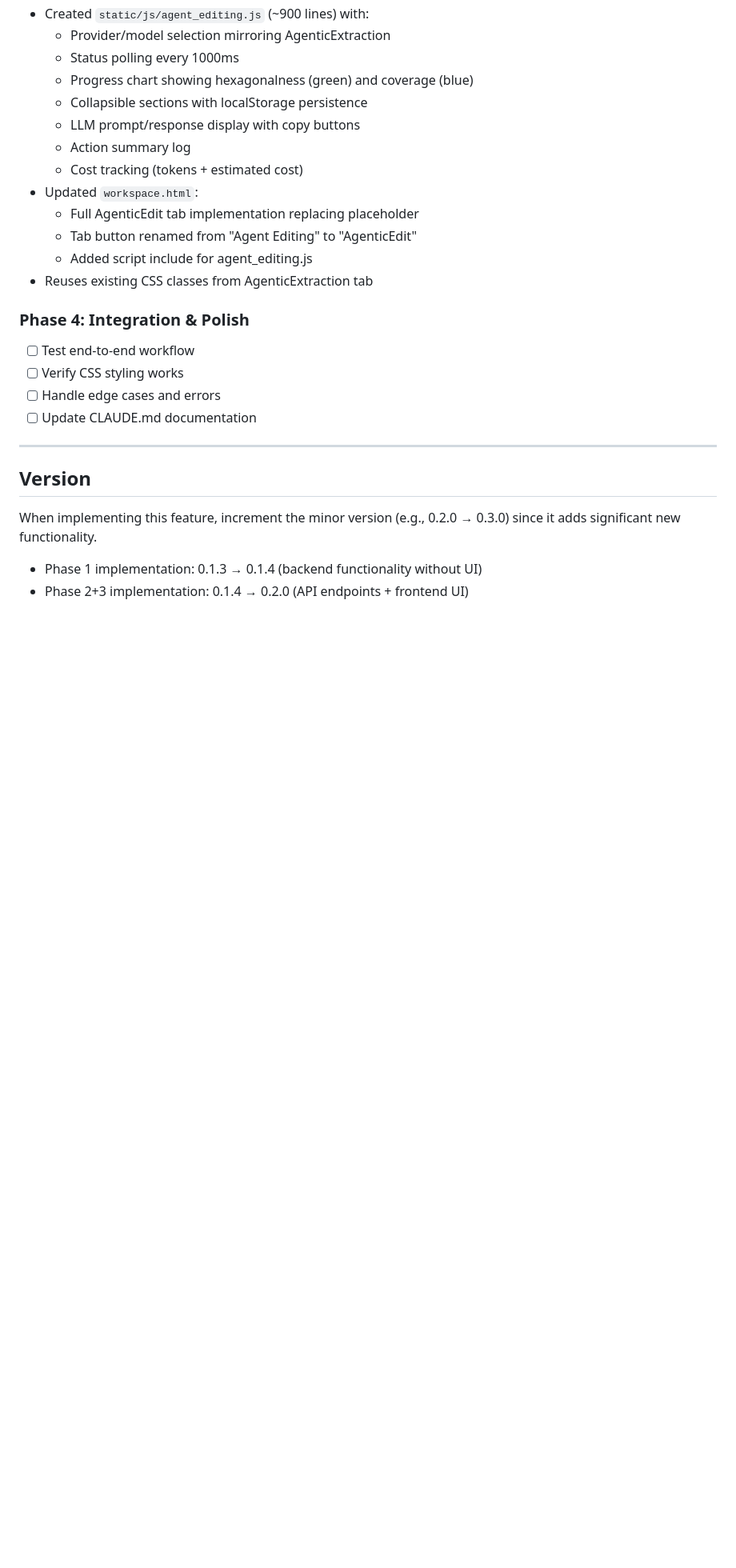
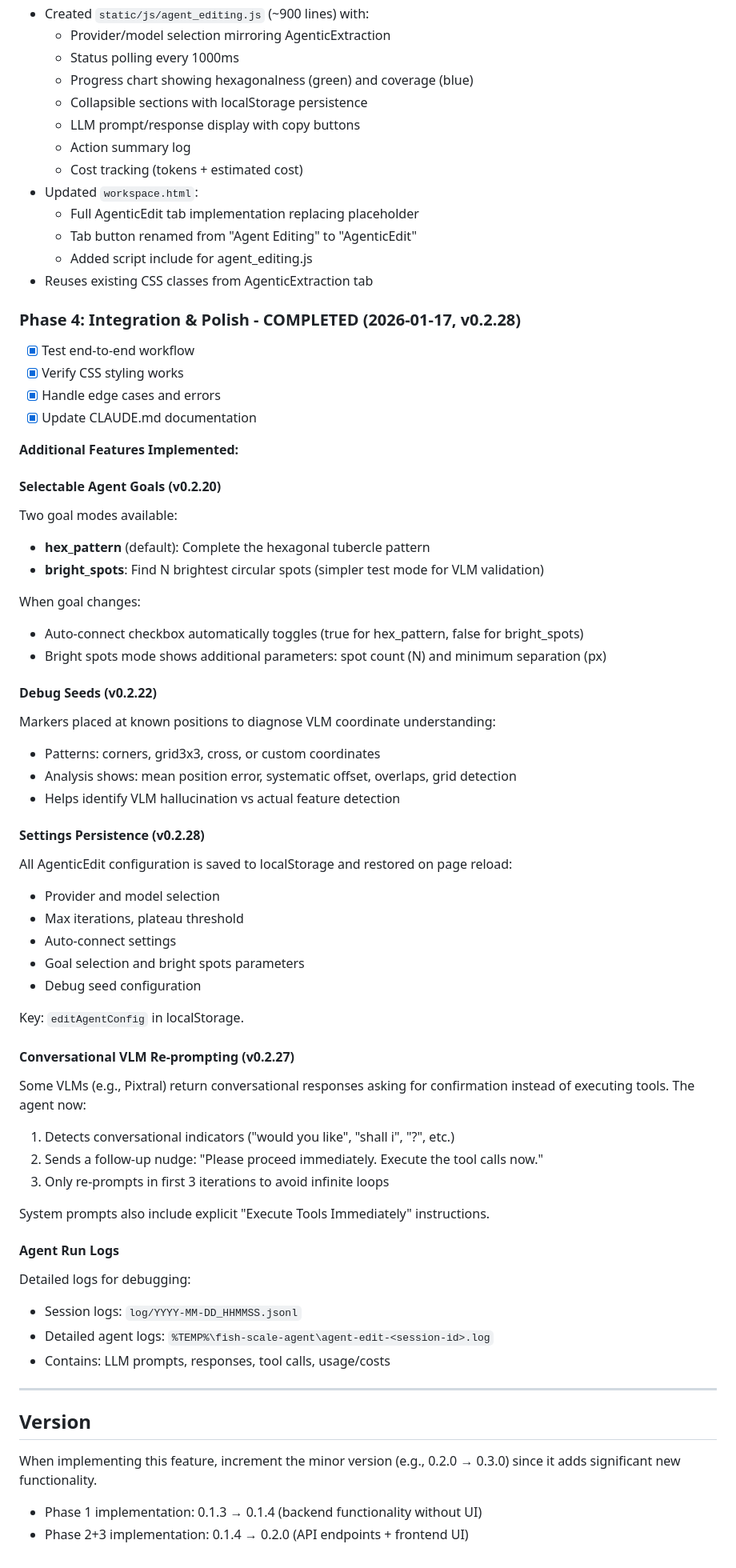
Before and after one commit to MikeWise2718/fish_scales, a Markdown page: specs/agentic-editing-tab.md, the part around one of its changes. Shown at 80% size. Drawn GitHub-style; blank space fills up the shorter version.

```diff
--- a/specs/agentic-editing-tab.md
+++ b/specs/agentic-editing-tab.md
@@ -1475,11 +1486,52 @@ uv run fish-scale-agent edit --help  # See all options
   - Added script include for agent_editing.js
 - Reuses existing CSS classes from AgenticExtraction tab
 
-### Phase 4: Integration & Polish
-- [ ] Test end-to-end workflow
-- [ ] Verify CSS styling works
-- [ ] Handle edge cases and errors
-- [ ] Update CLAUDE.md documentation
+### Phase 4: Integration & Polish - COMPLETED (2026-01-17, v0.2.28)
+- [x] Test end-to-end workflow
+- [x] Verify CSS styling works
+- [x] Handle edge cases and errors
+- [x] Update CLAUDE.md documentation
+
+**Additional Features Implemented:**
+
+#### Selectable Agent Goals (v0.2.20)
+Two goal modes available:
+- **hex_pattern** (default): Complete the hexagonal tubercle pattern
+- **bright_spots**: Find N brightest circular spots (simpler test mode for VLM validation)
+
+When goal changes:
+- Auto-connect checkbox automatically toggles (true for hex_pattern, false for bright_spots)
+- Bright spots mode shows additional parameters: spot count (N) and minimum separation (px)
+
+#### Debug Seeds (v0.2.22)
+Markers placed at known positions to diagnose VLM coordinate understanding:
+- Patterns: corners, grid3x3, cross, or custom coordinates
+- Analysis shows: mean position error, systematic offset, overlaps, grid detection
+- Helps identify VLM hallucination vs actual feature detection
+
+#### Settings Persistence (v0.2.28)
+All AgenticEdit configuration is saved to localStorage and restored on page reload:
+- Provider and model selection
+- Max iterations, plateau threshold
+- Auto-connect settings
+- Goal selection and bright spots parameters
+- Debug seed configuration
+
+Key: `editAgentConfig` in localStorage.
+
+#### Conversational VLM Re-prompting (v0.2.27)
+Some VLMs (e.g., Pixtral) return conversational responses asking for confirmation instead of executing tools. The agent now:
+1. Detects conversational indicators ("would you like", "shall i", "?", etc.)
+2. Sends a follow-up nudge: "Please proceed immediately. Execute the tool calls now."
+3. Only re-prompts in first 3 iterations to avoid infinite loops
+
+System prompts also include explicit "Execute Tools Immediately" instructions.
+
+#### Agent Run Logs
+Detailed logs for debugging:
+- Session logs: `log/YYYY-MM-DD_HHMMSS.jsonl`
+- Detailed agent logs: `%TEMP%\fish-scale-agent\agent-edit-<session-id>.log`
+- Contains: LLM prompts, responses, tool calls, usage/costs
 
 ---
 
```
Also changed, not shown: other parts of specs/agentic-editing-tab.md (+20 -9 lines), specs/debug-bright-spot-detection.md (+68 -0 lines).
